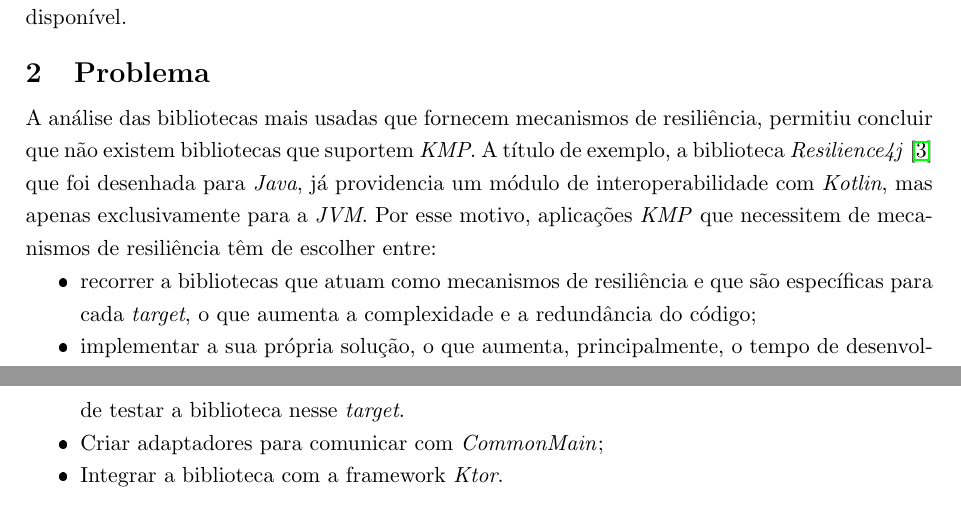
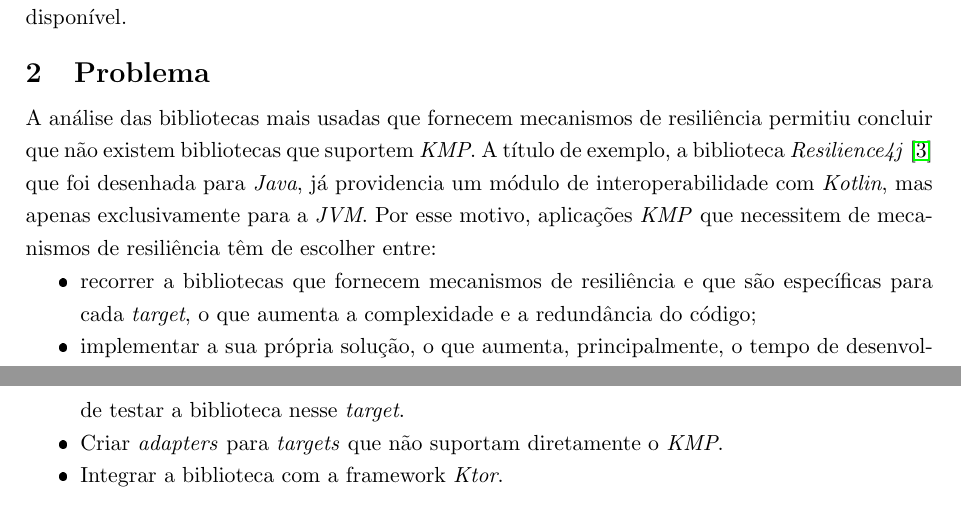
Before and after one commit to kresil/project-documentation, a LaTeX document (src/main.tex, which reads src/sections/02_problem.tex, src/sections/04_challenges-risks.tex): two parts of pages 3 and 4 of 4, joined at a grey line, cut so that both start at the same text. The pictures show the PDF file out/main.pdf that the author committed with the source.

Commit message:
Small fixes in project proposal

```diff
--- a/src/sections/02_problem.tex
+++ b/src/sections/02_problem.tex
@@ -3,6 +3,6 @@ A título de exemplo, a biblioteca \textit{Resilience4j}~\cite{resilience4j} que
 Por esse motivo, aplicações \textit{KMP} que necessitem de mecanismos de resiliência têm de escolher entre:
 
 \begin{itemize}[topsep=0pt,itemsep=0pt,partopsep=0pt, parsep=0pt]
-    \item recorrer a bibliotecas que atuam como mecanismos de resiliência e que são específicas para cada \textit{target}, o que aumenta a complexidade e a redundância do código;
+    \item recorrer a bibliotecas que fornecem mecanismos de resiliência e que são específicas para cada \textit{target}, o que aumenta a complexidade e a redundância do código;
     \item implementar a sua própria solução, o que aumenta, principalmente, o tempo de desenvolvimento.
 \end{itemize}
--- a/src/sections/04_challenges-risks.tex
+++ b/src/sections/04_challenges-risks.tex
@@ -5,7 +5,7 @@
     \item Testar a biblioteca em diferentes \textit{targets}.
     De referir que o \textit{target} \textit{iOS} será excluído da lista de \textit{targets} suportados, visto que o arguente não possui um dispositivo \textit{iOS} ou outro meio de
     testar a biblioteca nesse \textit{target}.
-    \item Criar adaptadores para comunicar com \textit{CommonMain};
+    \item Criar \textit{adapters} para \textit{targets} que não suportam diretamente o \textit{KMP}.
     \item Integrar a biblioteca com a framework \textit{Ktor}.
 \end{itemize}
 
```
Also changed, not shown: out/main.pdf.
